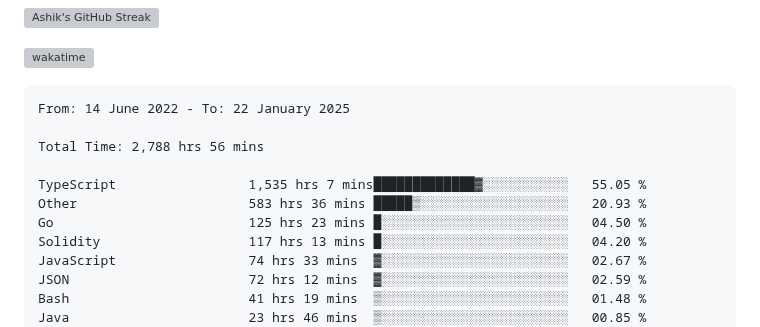
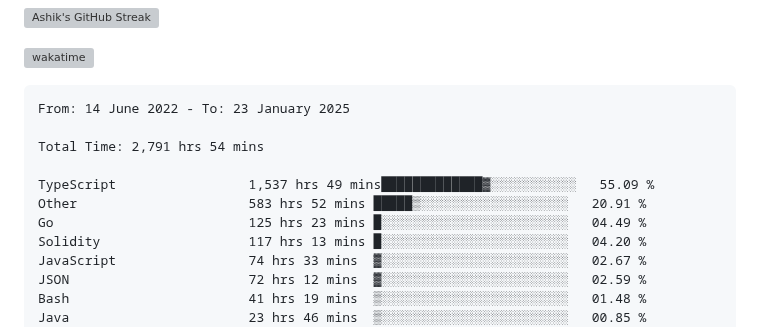
Before and after one commit to ashrhmn/ashrhmn, a Markdown page: README.md, the part around the change. GitHub-like rendering; grey boxes are pictures that could not be loaded.

Commit message:
Updated waka-readme graph with new metrics

````diff
--- a/README.md
+++ b/README.md
@@ -16,13 +16,13 @@
 <!--START_SECTION:waka-->
 
 ```txt
-From: 14 June 2022 - To: 22 January 2025
+From: 14 June 2022 - To: 23 January 2025
 
-Total Time: 2,788 hrs 56 mins
+Total Time: 2,791 hrs 54 mins
 
-TypeScript                 1,535 hrs 7 mins█████████████▓░░░░░░░░░░░   55.05 %
-Other                      583 hrs 36 mins █████▒░░░░░░░░░░░░░░░░░░░   20.93 %
-Go                         125 hrs 23 mins █░░░░░░░░░░░░░░░░░░░░░░░░   04.50 %
+TypeScript                 1,537 hrs 49 mins█████████████▓░░░░░░░░░░░   55.09 %
+Other                      583 hrs 52 mins █████▒░░░░░░░░░░░░░░░░░░░   20.91 %
+Go                         125 hrs 23 mins █░░░░░░░░░░░░░░░░░░░░░░░░   04.49 %
 Solidity                   117 hrs 13 mins █░░░░░░░░░░░░░░░░░░░░░░░░   04.20 %
 JavaScript                 74 hrs 33 mins  ▓░░░░░░░░░░░░░░░░░░░░░░░░   02.67 %
 JSON                       72 hrs 12 mins  ▓░░░░░░░░░░░░░░░░░░░░░░░░   02.59 %
````
